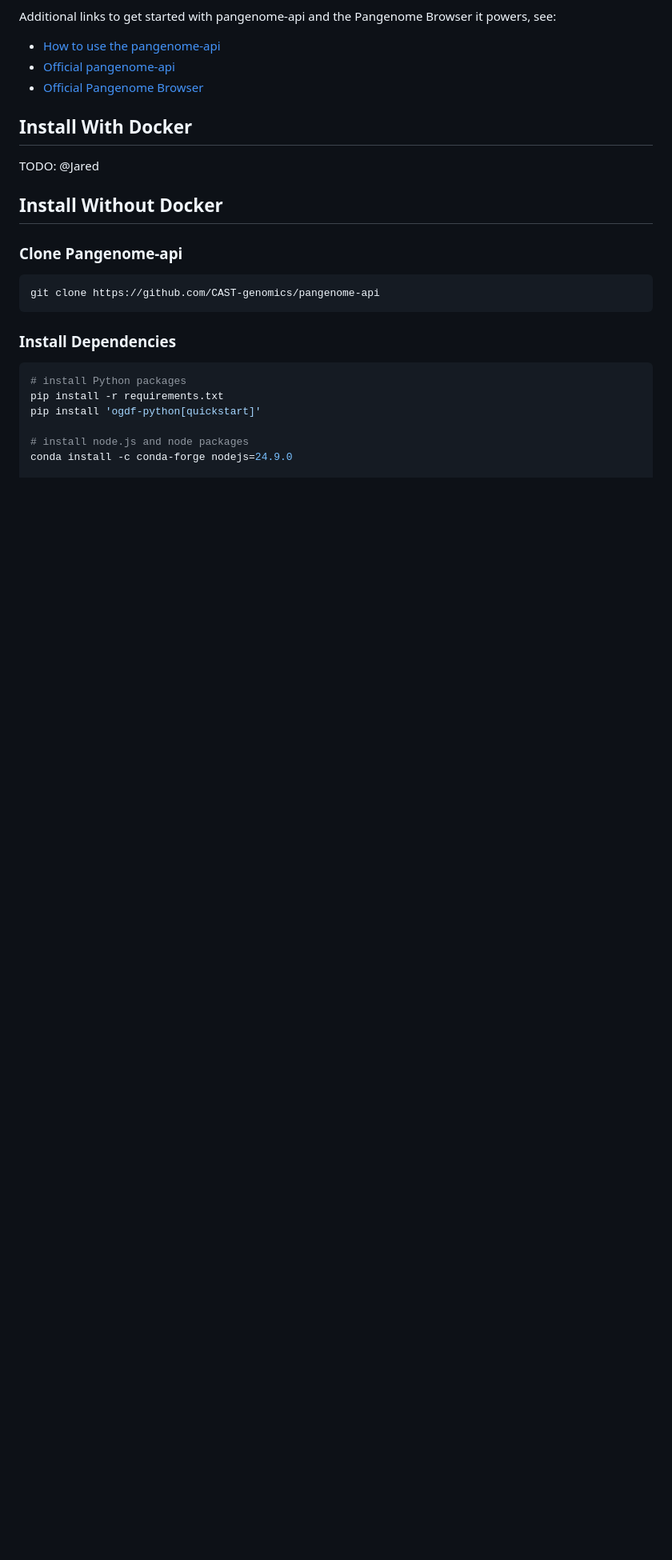
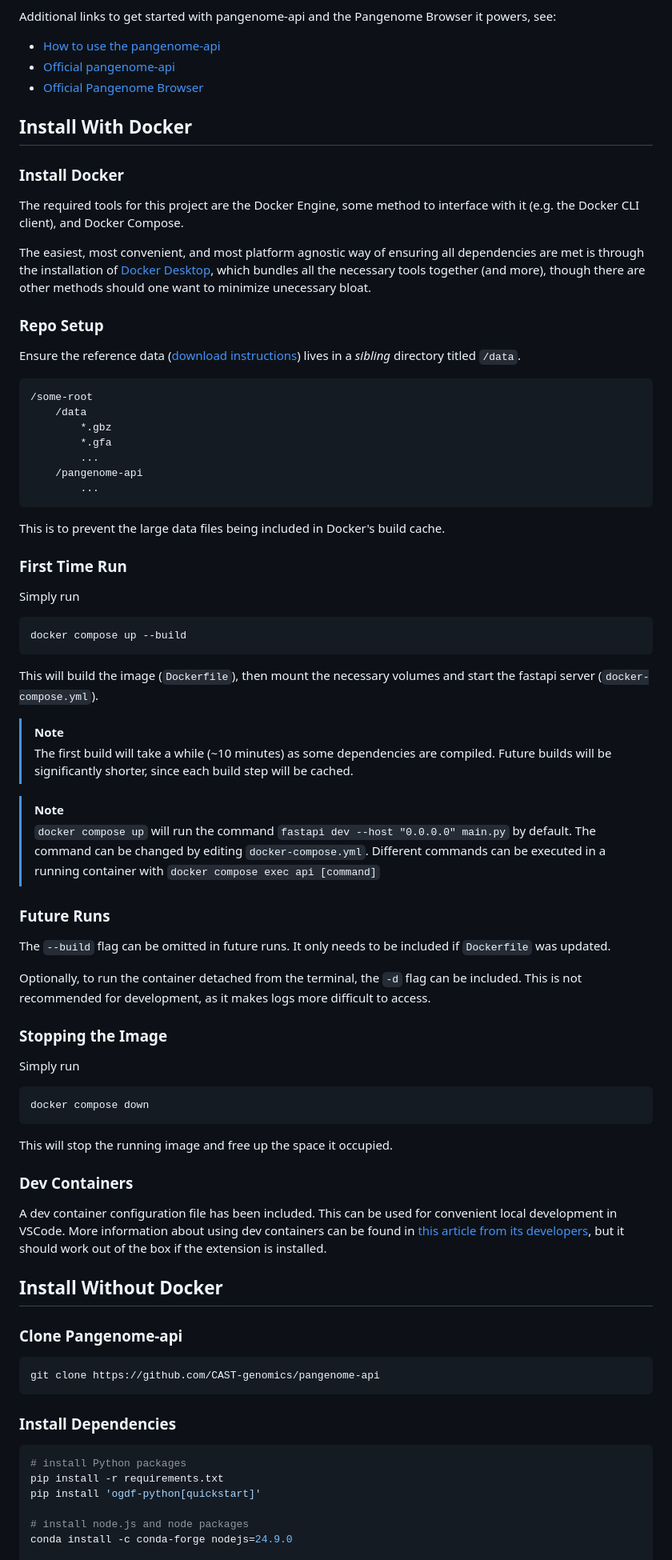
Before and after one commit to CAST-genomics/pangenome-api, a Markdown page: docs/installation.md, the part around the change. Shown at 80% size. Rendered like a GitHub page; blank space fills up the shorter version.

Commit message:
docs: include docker installation instructions

````diff
--- a/docs/installation.md
+++ b/docs/installation.md
@@ -9,7 +9,56 @@ Additional links to get started with pangenome-api and the Pangenome Browser it
 
 ## Install With Docker
 
-TODO: @Jared
+### Install Docker
+The required tools for this project are the Docker Engine, some method to interface with it (e.g. the Docker CLI client), and Docker Compose.
+
+The easiest, most convenient, and most platform agnostic way of ensuring all dependencies are met is through the installation of [Docker Desktop](https://docs.docker.com/desktop/), which bundles all the necessary tools together (and more), though there are other methods should one want to minimize unecessary bloat.
+
+### Repo Setup
+Ensure the reference data ([download instructions](#download-reference-data-files)) lives in a *sibling* directory titled `/data`.
+```
+/some-root
+    /data
+        *.gbz
+        *.gfa
+        ...
+    /pangenome-api
+        ...
+```
+This is to prevent the large data files being included in Docker's build cache.
+
+### First Time Run
+Simply run
+```bash
+docker compose up --build
+```
+This will build the image (`Dockerfile`), then mount the necessary volumes and start the fastapi server (`docker-compose.yml`).
+> [!NOTE]
+> The first build will take a while (~10 minutes) as some dependencies are compiled.
+> Future builds will be significantly shorter, since each build step will be cached.
+
+> [!NOTE]
+> `docker compose up` will run the command `fastapi dev --host "0.0.0.0" main.py` by default.
+> The command can be changed by editing `docker-compose.yml`.
+> Different commands can be executed in a running container with `docker compose exec api [command]`
+
+### Future Runs
+The `--build` flag can be omitted in future runs. It only needs to be included if `Dockerfile` was updated.
+
+Optionally, to run the container detached from the terminal, the `-d` flag can be included. This is not recommended
+for development, as it makes logs more difficult to access.
+
+### Stopping the Image
+Simply run
+```bash
+docker compose down
+```
+This will stop the running image and free up the space it occupied.
+
+### Dev Containers
+A dev container configuration file has been included. This can be used for convenient local development in VSCode.
+More information about using dev containers can be found in [this article from its developers](https://code.visualstudio.com/docs/devcontainers/containers),
+but it should work out of the box if the extension is installed.
 
 ## Install Without Docker
 
````
